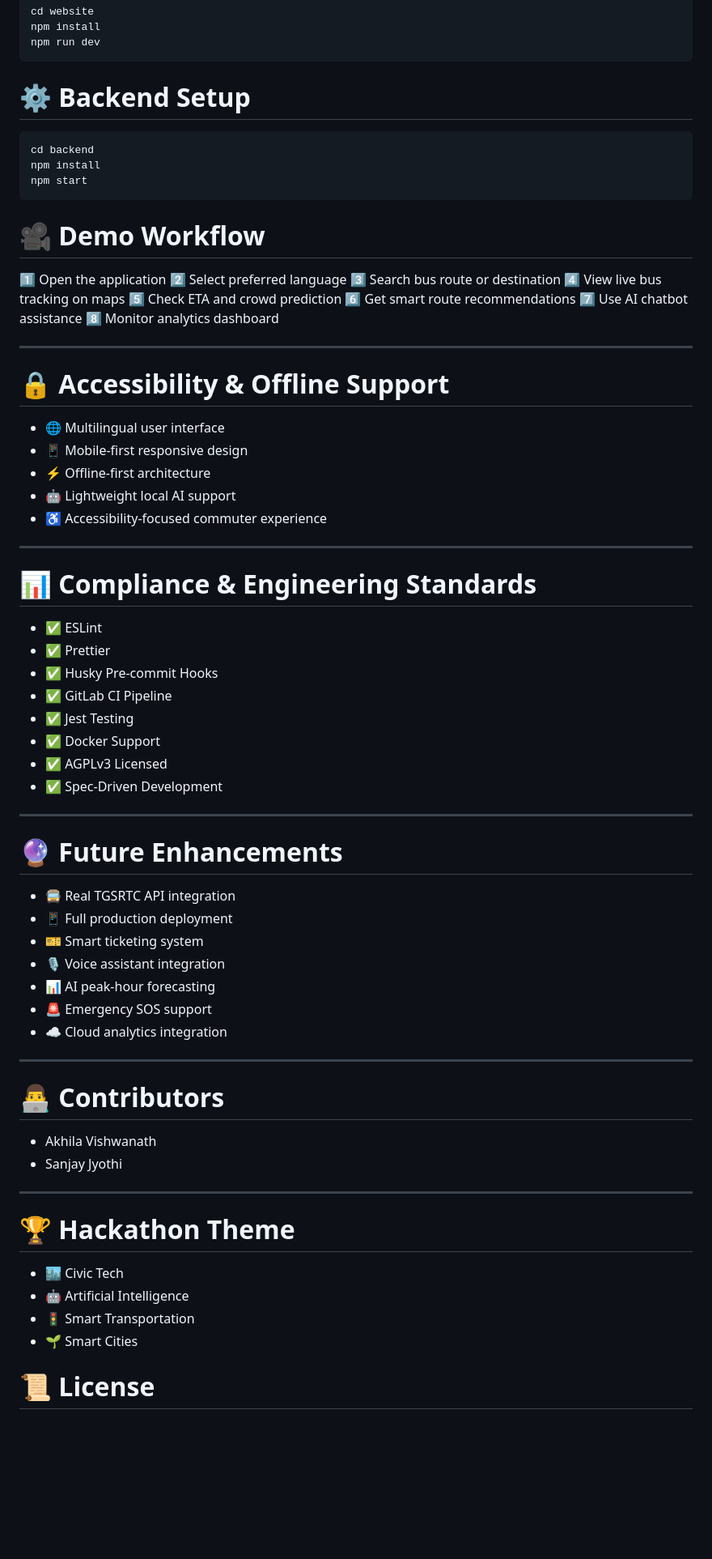
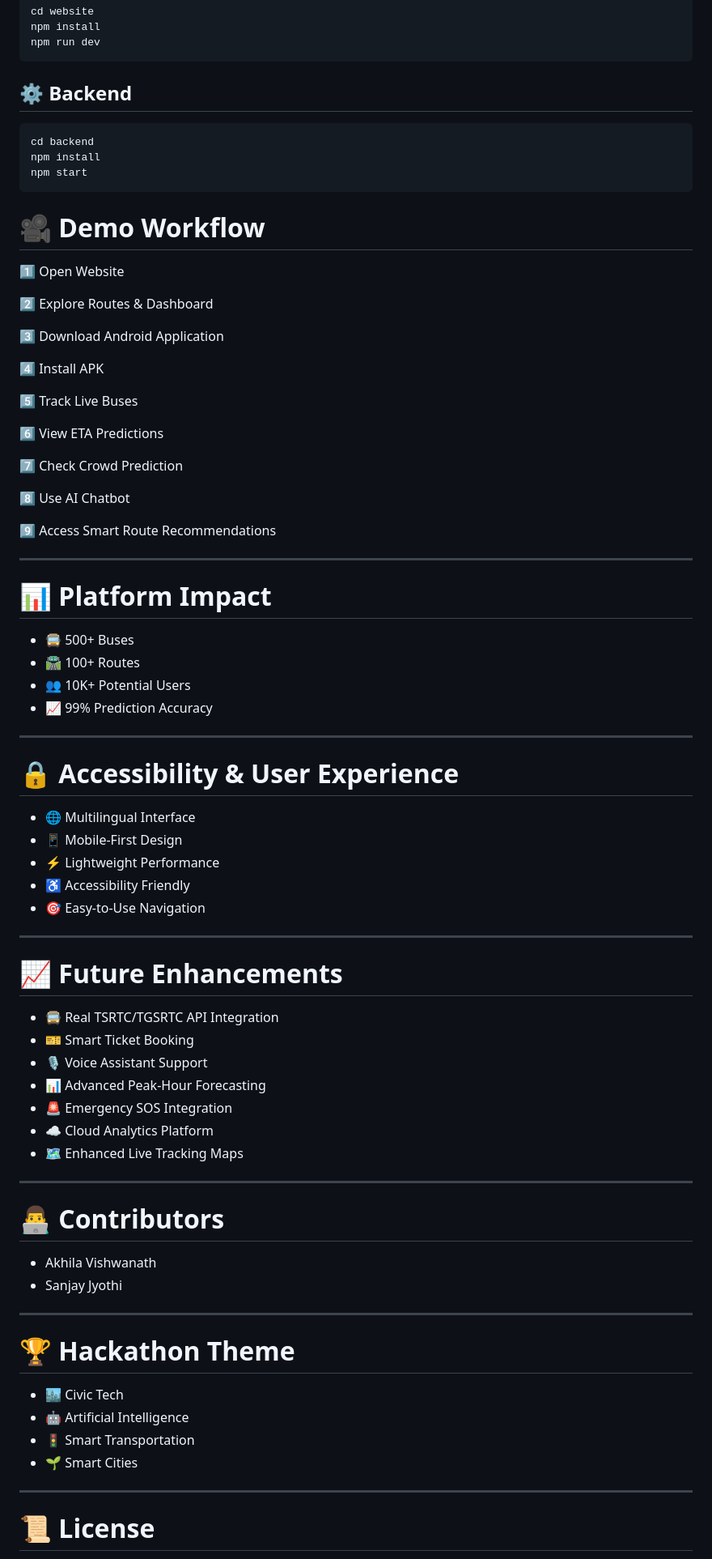
Before and after one commit to akhilavishwanath/BusTrack-Smart-System, a Markdown page: README.md, the part around one of its changes. Shown at 81% size. Rendered like a GitHub page; blank space fills up the shorter version.

Commit message:
Revise README for clarity and added project links
Updated README.md to include live project links, improved feature descriptions, and enhanced clarity in objectives and future enhancements.

````diff
--- a/README.md
+++ b/README.md
@@ -189,9 +234,9 @@ npm install
 npm run dev
 ```
 
-# ⚙️ Backend Setup
+## ⚙️ Backend
 
-```bash id="4m2qpk"
+```bash
 cd backend
 npm install
 npm start
@@ -199,65 +244,72 @@ npm start
 
 # 🎥 Demo Workflow
 
-1️⃣ Open the application
-2️⃣ Select preferred language
-3️⃣ Search bus route or destination
-4️⃣ View live bus tracking on maps
-5️⃣ Check ETA and crowd prediction
-6️⃣ Get smart route recommendations
-7️⃣ Use AI chatbot assistance
-8️⃣ Monitor analytics dashboard
+1️⃣ Open Website
+
+2️⃣ Explore Routes & Dashboard
+
+3️⃣ Download Android Application
+
+4️⃣ Install APK
+
+5️⃣ Track Live Buses
+
+6️⃣ View ETA Predictions
+
+7️⃣ Check Crowd Prediction
+
+8️⃣ Use AI Chatbot
+
+9️⃣ Access Smart Route Recommendations
 
 ---
 
-# 🔒 Accessibility & Offline Support
+# 📊 Platform Impact
 
-- 🌐 Multilingual user interface
-- 📱 Mobile-first responsive design
-- ⚡ Offline-first architecture
-- 🤖 Lightweight local AI support
-- ♿ Accessibility-focused commuter experience
+* 🚍 500+ Buses
+* 🛣️ 100+ Routes
+* 👥 10K+ Potential Users
+* 📈 99% Prediction Accuracy
 
 ---
 
-# 📊 Compliance & Engineering Standards
+# 🔒 Accessibility & User Experience
 
-- ✅ ESLint
-- ✅ Prettier
-- ✅ Husky Pre-commit Hooks
-- ✅ GitLab CI Pipeline
-- ✅ Jest Testing
-- ✅ Docker Support
-- ✅ AGPLv3 Licensed
-- ✅ Spec-Driven Development
+* 🌐 Multilingual Interface
+* 📱 Mobile-First Design
+* ⚡ Lightweight Performance
+* ♿ Accessibility Friendly
+* 🎯 Easy-to-Use Navigation
 
 ---
 
-# 🔮 Future Enhancements
+# 📈 Future Enhancements
 
-- 🚍 Real TGSRTC API integration
-- 📱 Full production deployment
-- 🎫 Smart ticketing system
-- 🎙️ Voice assistant integration
-- 📊 AI peak-hour forecasting
-- 🚨 Emergency SOS support
-- ☁️ Cloud analytics integration
+* 🚍 Real TSRTC/TGSRTC API Integration
+* 🎫 Smart Ticket Booking
+* 🎙️ Voice Assistant Support
+* 📊 Advanced Peak-Hour Forecasting
+* 🚨 Emergency SOS Integration
+* ☁️ Cloud Analytics Platform
+* 🗺️ Enhanced Live Tracking Maps
 
 ---
 
 # 👨‍💻 Contributors
 
-- Akhila Vishwanath
-- Sanjay Jyothi
+* Akhila Vishwanath
+* Sanjay Jyothi
 
 ---
 
 # 🏆 Hackathon Theme
 
-- 🏙️ Civic Tech
-- 🤖 Artificial Intelligence
-- 🚦 Smart Transportation
-- 🌱 Smart Cities
+* 🏙️ Civic Tech
+* 🤖 Artificial Intelligence
+* 🚦 Smart Transportation
+* 🌱 Smart Cities
+
+---
 
 # 📜 License
 
````
Also changed, not shown: other parts of README.md (+123 -78 lines).
